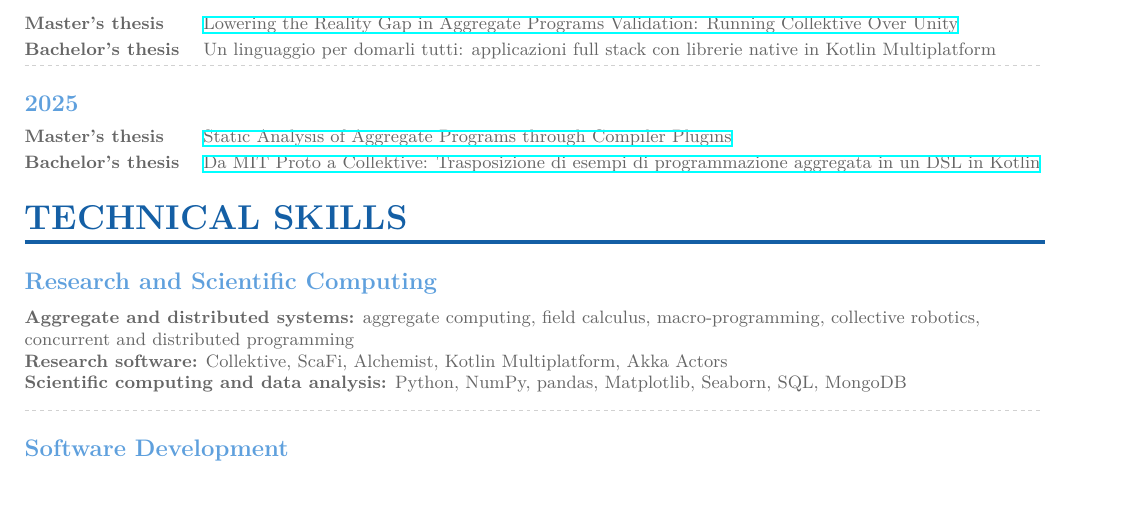
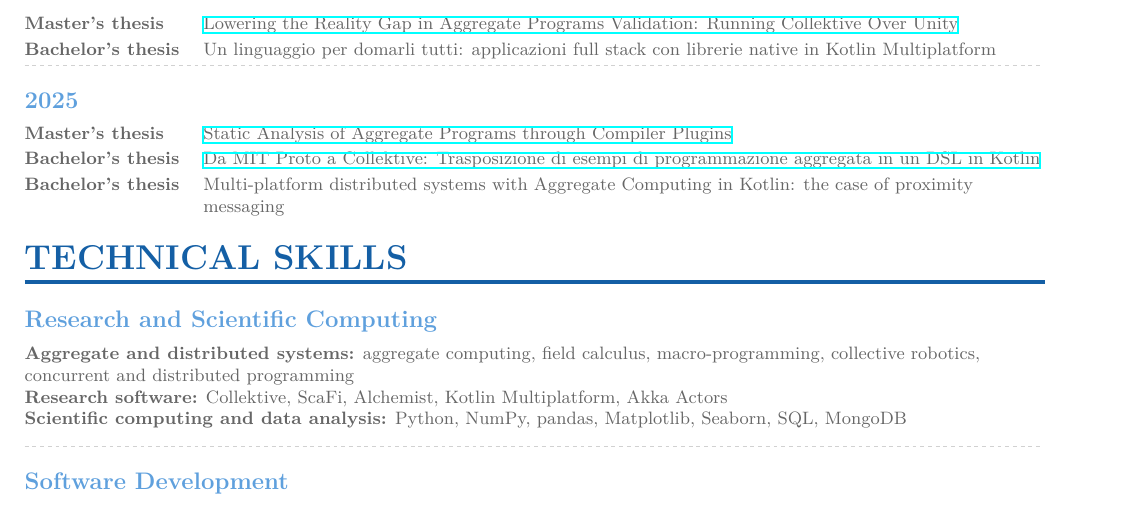
Before and after one commit to angelacorte/curriculum, a LaTeX CV (cortecchia_curriculum_vitae.tex): part of page 3 of 5, cut so that both start at the same text. Compiled offline with XeLaTeX.

Commit message:
fix: missing thesis

```diff
--- a/cortecchia_curriculum_vitae.tex
+++ b/cortecchia_curriculum_vitae.tex
@@ -264,6 +264,10 @@
         \href{https://amslaurea.unibo.it/id/eprint/37130/}
         {Da MIT Proto a Collektive: Trasposizione di esempi di
         programmazione aggregata in un DSL in Kotlin}
+        \\
+
+        Bachelor's thesis &
+        Multi-platform distributed systems with Aggregate Computing in Kotlin: the case of proximity messaging
 
     \end{tabularx}
 
```
